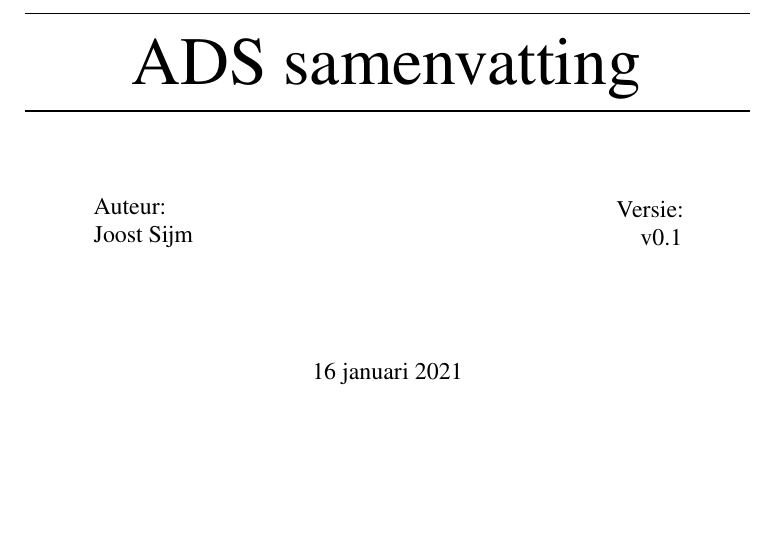
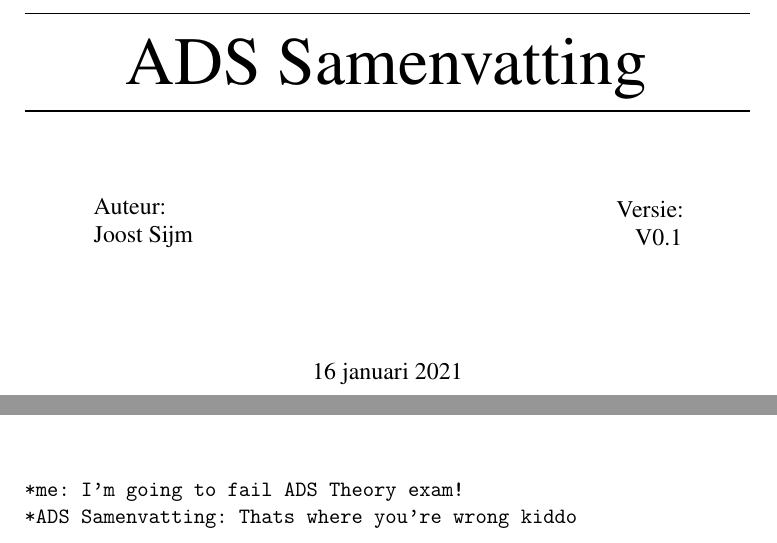
Before and after one commit to joostsijm/ads_samenvatting, a LaTeX document (master.tex, which reads preamble.tex): part of page 1 of 14 before the commit and two parts of pages 1 and 14 of 14 after it, the two joined at a grey line, cut so that both start at the same text, the shorter picture padded with empty space. Compiled offline with pdfLaTeX.

Commit message:
Small change in title

```diff
--- a/master.tex
+++ b/master.tex
@@ -74,4 +74,10 @@
 \section{index}
 \printindex
 
+\vfill{}
+\begin{verbatim}
+*me: I'm going to fail ADS Theory exam!
+*ADS Samenvatting: Thats where you're wrong kiddo
+\end{verbatim}
+
 \end{document}
--- a/preamble.tex
+++ b/preamble.tex
@@ -14,10 +14,10 @@
 %%%%%%% Settings %%%%%%%
 
 % Metadata
-\title{ADS samenvatting}
+\title{ADS Samenvatting}
 \author{Joost Sijm}
 \date{\today}
-\newcommand{\theversion}{v0.1}
+\newcommand{\theversion}{V0.1}
 
 % Set variables
 \makeatletter
```
